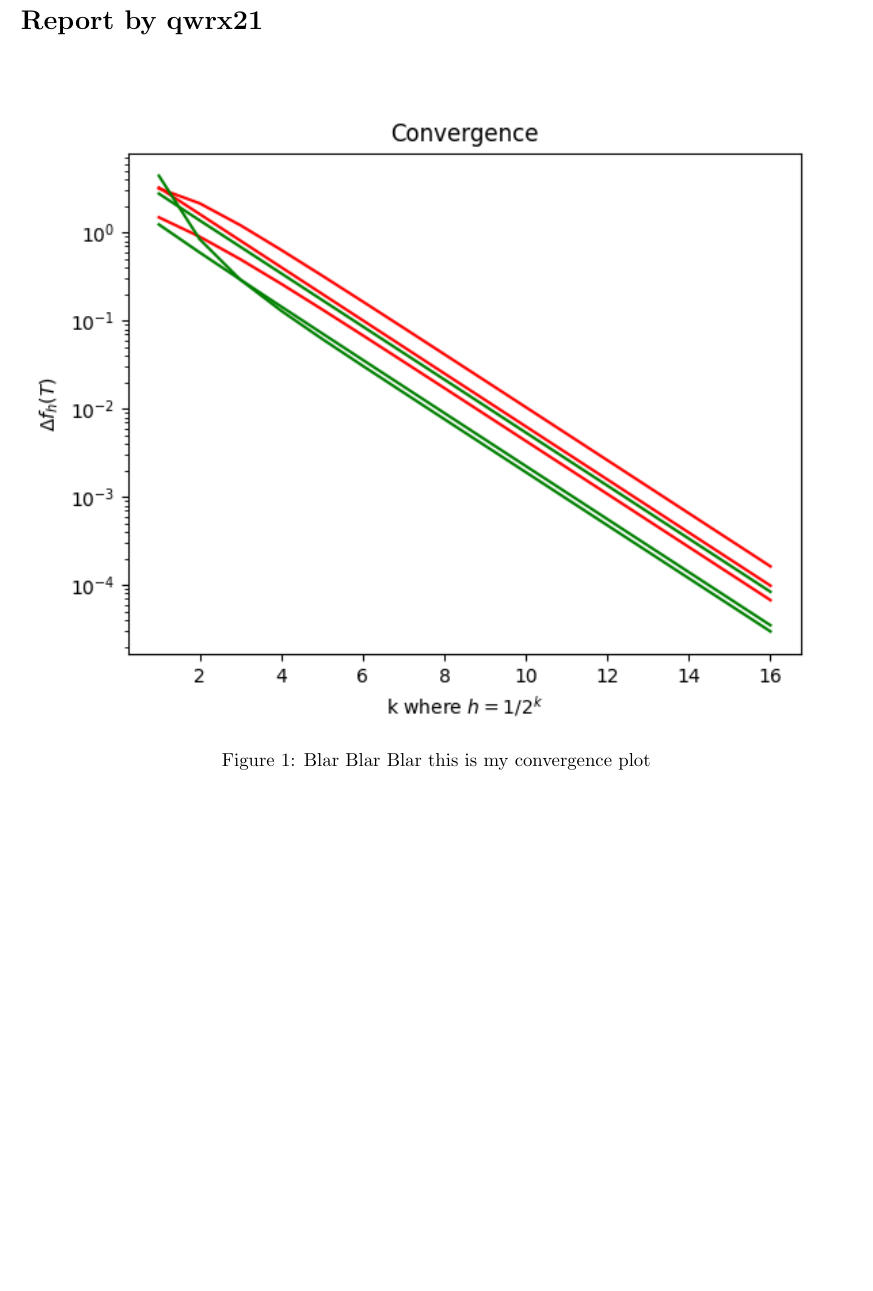
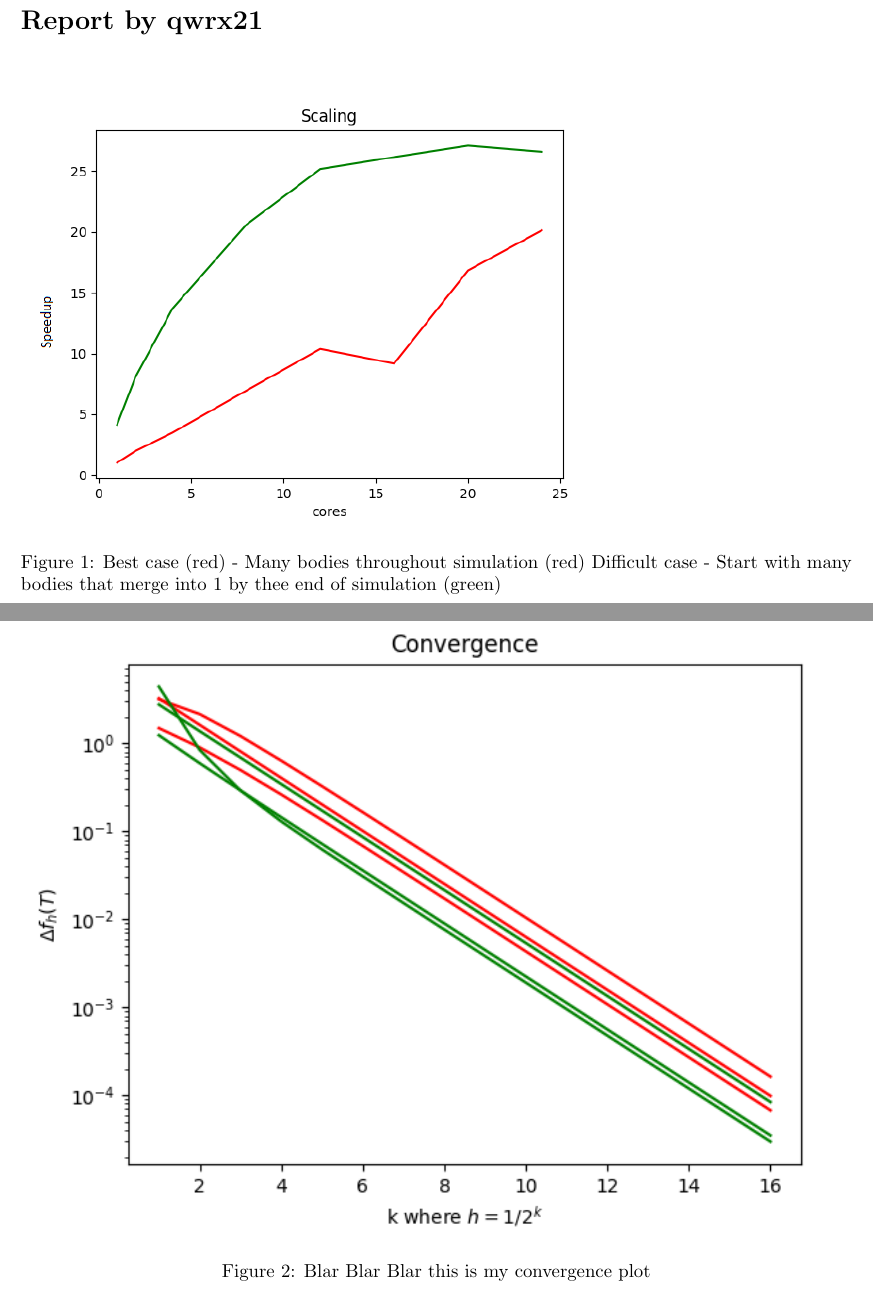
Before and after one commit to kittytastic/Y3-CW-PSC, a LaTeX document (Report/report.tex): part of the page before the commit and two parts of pages 1 and 2 of 2 after it, the two joined at a grey line, cut so that both start at the same text, the shorter picture padded with empty space. Compiled offline with pdfLaTeX.

Commit message:
Add scaling image in report

```diff
--- a/Report/report.tex
+++ b/Report/report.tex
@@ -13,5 +13,11 @@
 \section*{Report by qwrx21}
 
 \begin{figure}[h!]
+  \includegraphics[scale=1]{scaling.png}
+  \caption{Best case (red) - Many bodies throughout simulation (red) Difficult case - Start with many bodies that merge into 1 by thee end of simulation (green)}
+  \label{fig:scaling}
+\end{figure}
+
+\begin{figure}[h!]
     \includegraphics[scale=1]{convergence.png}
     \caption{Blar Blar Blar this is my convergence plot}
@@ -19,3 +25,5 @@
   \end{figure}
 
+
+
 \end{document}
```
Also changed, not shown: Report/report.tex (2 more changed lines).
